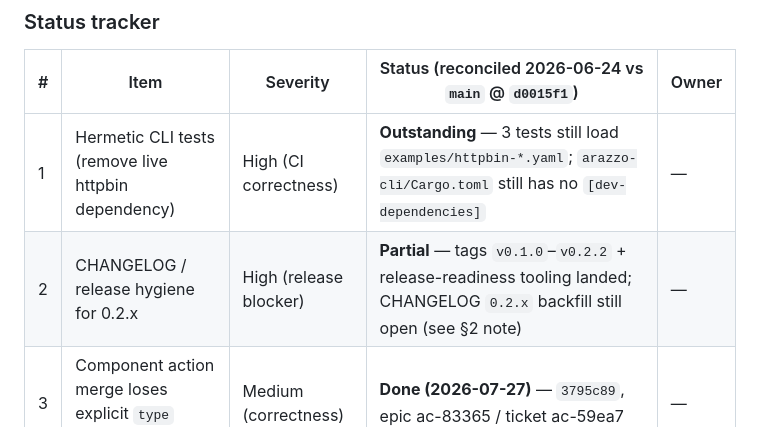
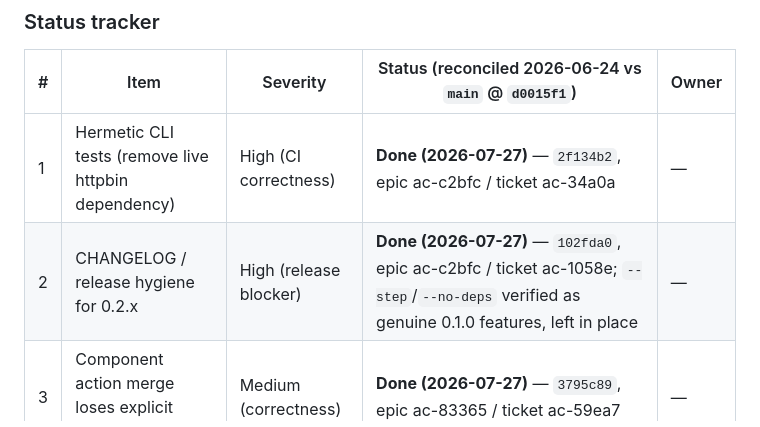
Before and after one commit to strefethen/arazzo-cli, a Markdown page: plans/current/code-audit-remediation-plan.md, the part around the change. Drawn GitHub-style.

Commit message:
docs(plans): mark audit remediation items 1-2 done (epic ac-c2bfc)

```diff
--- a/plans/current/code-audit-remediation-plan.md
+++ b/plans/current/code-audit-remediation-plan.md
@@ -30,8 +30,8 @@ and consistent with existing conventions (no `unwrap`/`expect`/`todo`; these are
 
 | # | Item | Severity | Status (reconciled 2026-06-24 vs `main` @ `d0015f1`) | Owner |
 |---|------|----------|------------------------------------------------------|-------|
-| 1 | Hermetic CLI tests (remove live httpbin dependency) | High (CI correctness) | **Outstanding** — 3 tests still load `examples/httpbin-*.yaml`; `arazzo-cli/Cargo.toml` still has no `[dev-dependencies]` | — |
-| 2 | CHANGELOG / release hygiene for 0.2.x | High (release blocker) | **Partial** — tags `v0.1.0`–`v0.2.2` + release-readiness tooling landed; CHANGELOG `0.2.x` backfill still open (see §2 note) | — |
+| 1 | Hermetic CLI tests (remove live httpbin dependency) | High (CI correctness) | **Done (2026-07-27)** — `2f134b2`, epic ac-c2bfc / ticket ac-34a0a | — |
+| 2 | CHANGELOG / release hygiene for 0.2.x | High (release blocker) | **Done (2026-07-27)** — `102fda0`, epic ac-c2bfc / ticket ac-1058e; `--step`/`--no-deps` verified as genuine 0.1.0 features, left in place | — |
 | 3 | Component action merge loses explicit `type` override | Medium (correctness) | **Done (2026-07-27)** — `3795c89`, epic ac-83365 / ticket ac-59ea7 | — |
 | 4 | Goto target index skip in filtered execution | Medium (correctness) | **Done (2026-07-27)** — `1375272`, epic ac-83365 / ticket ac-d2719 | — |
 | 5 | JSONPath silently returns `false` on unsupported syntax | Medium (UX/foot-gun) | **Done (2026-07-27)** — `6048931`, epic ac-83365 / ticket ac-e19d1 | — |
```
